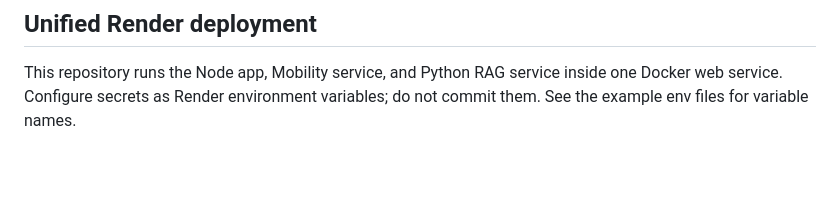
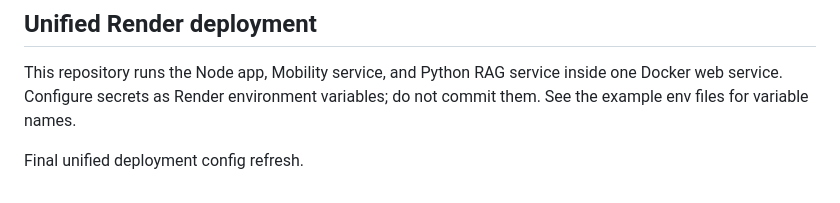
Before and after one commit to ayushthakare7/Reva-Unified, a Markdown page: README.md, the part around the change. Drawn GitHub-style; blank space fills up the shorter version.

Commit message:
Refresh unified deployment assembly

```diff
--- a/README.md
+++ b/README.md
@@ -283,3 +283,5 @@ This is a separate, unmerged feature branch. It does not change `main`.
 ## Unified Render deployment
 
 This repository runs the Node app, Mobility service, and Python RAG service inside one Docker web service. Configure secrets as Render environment variables; do not commit them. See the example env files for variable names.
+
+Final unified deployment config refresh.
```
